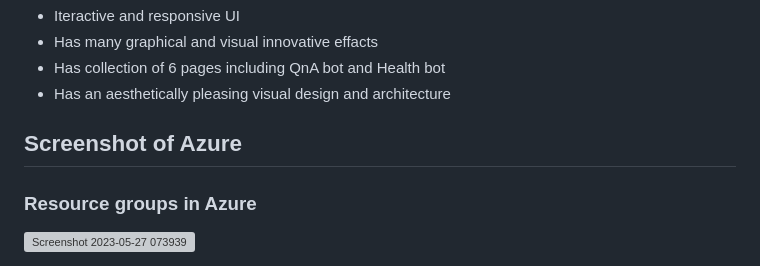
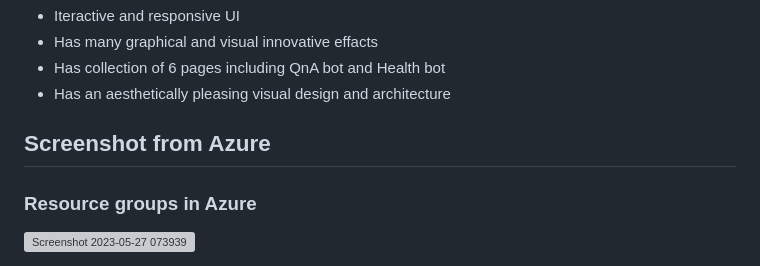
Before and after one commit to kapilali/FRT-project, a Markdown page: README.md, the part around the change. Drawn GitHub-style; grey boxes are pictures that could not be loaded.

```diff
--- a/README.md
+++ b/README.md
@@ -25,7 +25,7 @@ https://youtu.be/vqPesw5HBns
 - Has collection of 6 pages including QnA bot and Health bot
 - Has an aesthetically pleasing visual design and architecture
 
-## Screenshot of Azure
+## Screenshot from Azure
 ### Resource groups in Azure
 ![Screenshot 2023-05-27 073939](https://github.com/kapilali/FRT-project/assets/132588460/6781213e-de5c-4e82-a2ae-f6999e75f805)
 ### health bot
```
